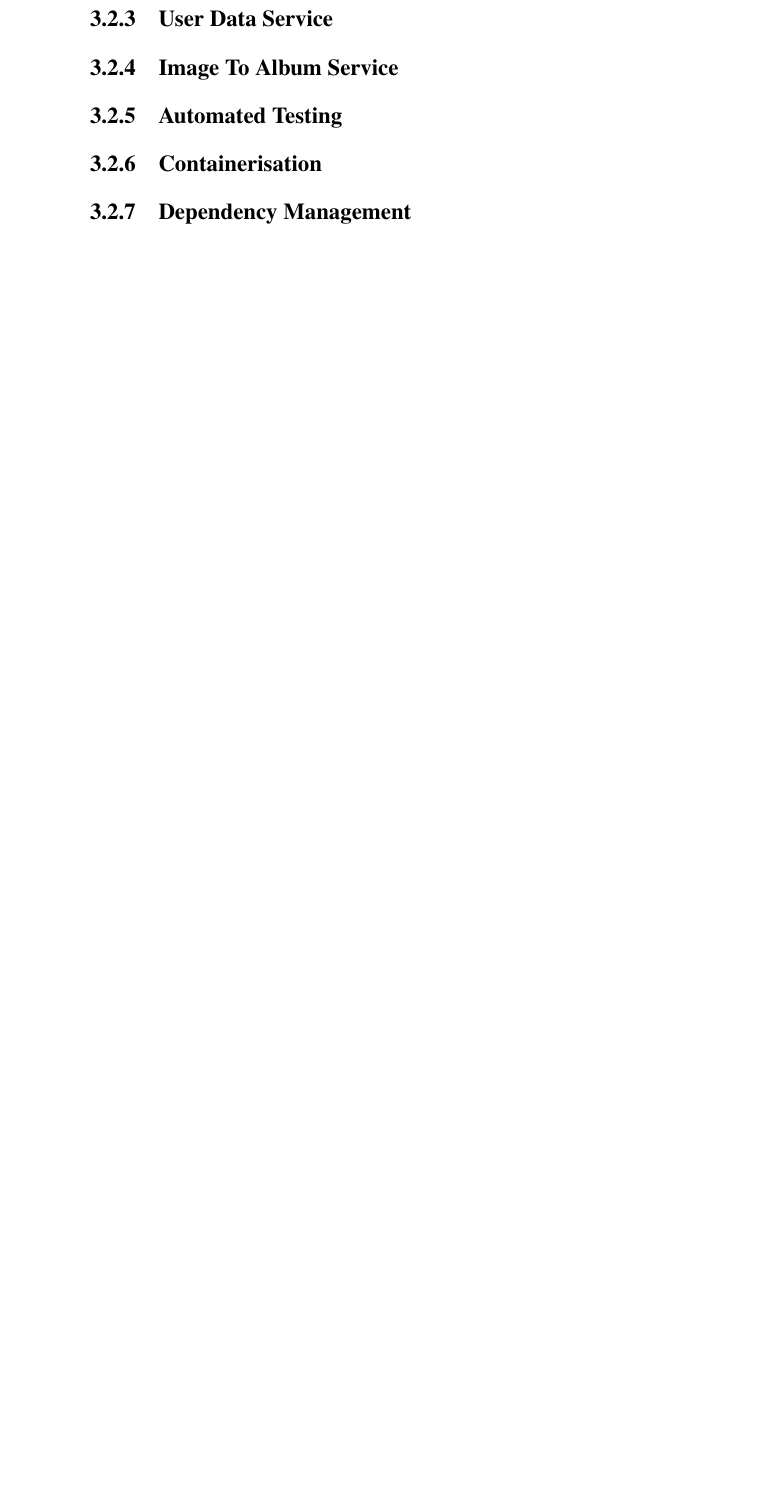
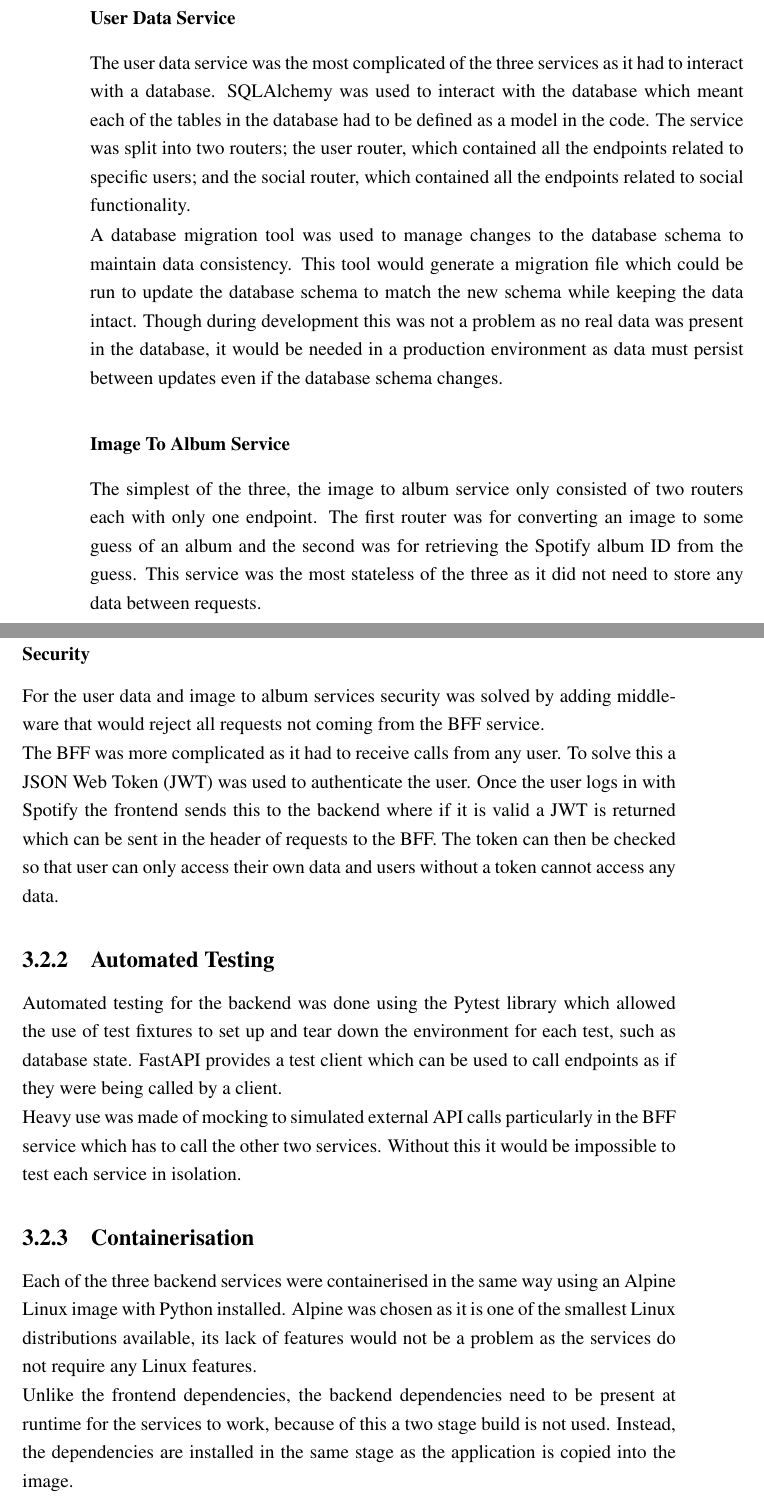
Before and after one commit to chrisroberts14/virtual-turn-table, a LaTeX thesis (report/report.tex, which reads report/chapter_development.tex): part of page 35 of 42 before the commit and two parts of pages 35 and 36 of 45 after it, the two joined at a grey line, cut so that both start at the same text, the shorter picture padded with empty space. Compiled offline with pdfLaTeX; a LaTeX package or settings file that is missing is left out.

Commit message:
report: backend development

```diff
--- a/report/chapter_development.tex
+++ b/report/chapter_development.tex
@@ -60,6 +62,3 @@ The biggest challenge in the frontend was managing environment variables. For di
 
 \section{Backend}~\label{sec:backend-development}
 \subsection{Implementation}
-\subsection{BFF}
-\subsection{User Data Service}
-\subsection{Image To Album Service}
@@ -66,3 +74,24 @@ The biggest challenge in the frontend was managing environment variables. For di
+\subsubsection{User Data Service}
+The user data service was the most complicated of the three services as it had to interact with a database. SQLAlchemy was used to interact with the database which meant each of the tables in the database had to be defined as a model in the code. The service was split into two routers; the user router, which contained all the endpoints related to specific users; and the social router, which contained all the endpoints related to social functionality.
+
+A database migration tool was used to manage changes to the database schema to maintain data consistency. This tool would generate a migration file which could be run to update the database schema to match the new schema while keeping the data intact. Though during development this was not a problem as no real data was present in the database, it would be needed in a production environment as data must persist between updates even if the database schema changes.
+
+\subsubsection{Image To Album Service}
+The simplest of the three, the image to album service only consisted of two routers each with only one endpoint. The first router was for converting an image to some guess of an album and the second was for retrieving the Spotify album ID from the guess. This service was the most stateless of the three as it did not need to store any data between requests.
+
+\subsubsection{Security}
+For the user data and image to album services security was solved by adding middleware that would reject all requests not coming from the BFF service.
+
+The BFF was more complicated as it had to receive calls from any user. To solve this a JSON Web Token (JWT) was used to authenticate the user. Once the user logs in with Spotify the frontend sends this to the backend where if it is valid a JWT is returned which can be sent in the header of requests to the BFF. The token can then be checked so that user can only access their own data and users without a token cannot access any data.
+
 \subsection{Automated Testing}
+Automated testing for the backend was done using the Pytest library which allowed the use of test fixtures to set up and tear down the environment for each test, such as database state. FastAPI provides a test client which can be used to call endpoints as if they were being called by a client.
+
+Heavy use was made of mocking to simulated external API calls particularly in the BFF service which has to call the other two services. Without this it would be impossible to test each service in isolation.
+
 \subsection{Containerisation}
+Each of the three backend services were containerised in the same way using an Alpine Linux image with Python installed. Alpine was chosen as it is one of the smallest Linux distributions available, its lack of features would not be a problem as the services do not require any Linux features.
+
+Unlike the frontend dependencies, the backend dependencies need to be present at runtime for the services to work, because of this a two stage build is not used. Instead, the dependencies are installed in the same stage as the application is copied into the image.
+
 \subsection{Dependency Management}
```
Also changed, not shown: report/appendix_backend_endpoints.tex (added, +1 -0 lines), report/report.tex (+1 -0 lines), report/chapter_development.tex (20 more changed lines), 1 other file.
